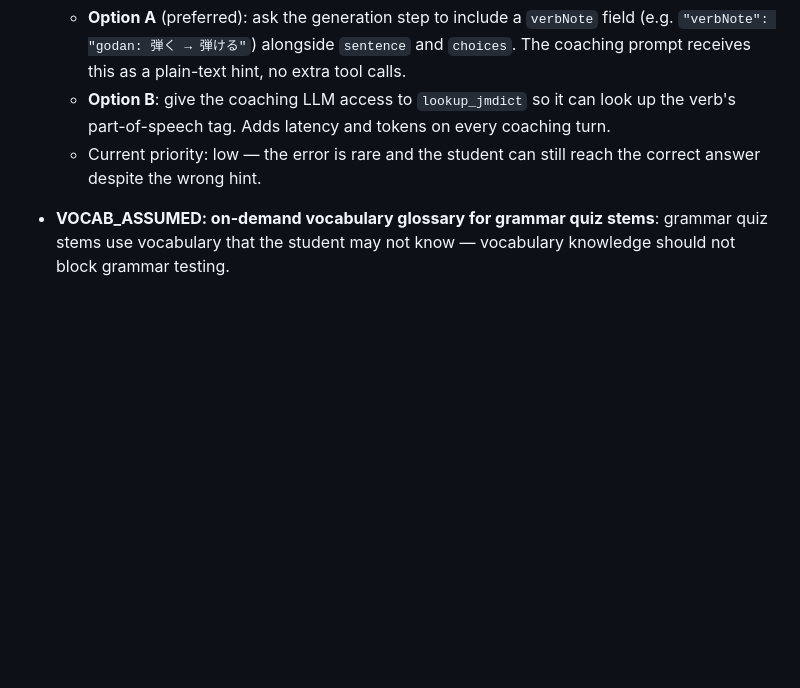
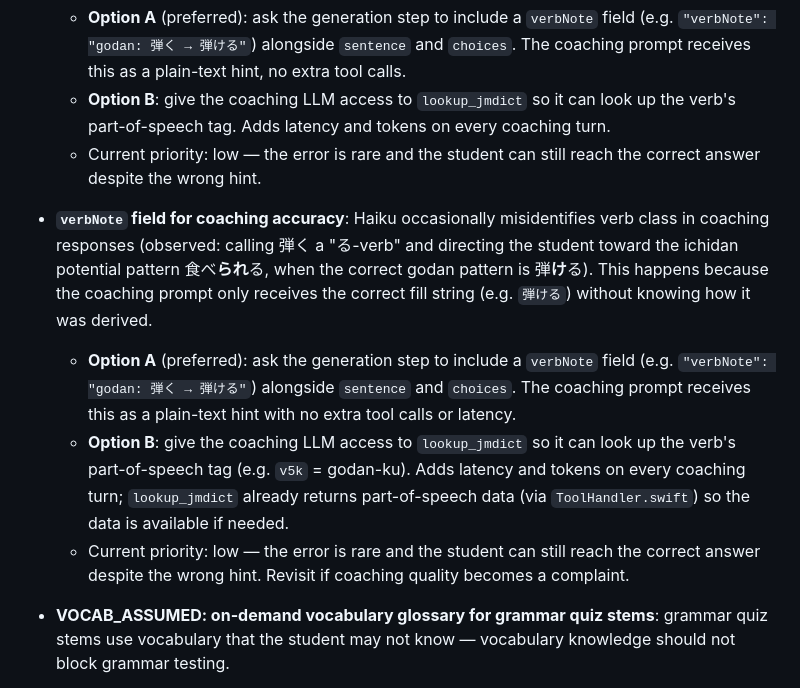
Before and after one commit to fasiha/obsidian-japanese-quizzer, a Markdown page: TODO-grammar.md, the part around one of its changes. Drawn GitHub-style; blank space fills up the shorter version.

```diff
--- a/TODO-grammar.md
+++ b/TODO-grammar.md
@@ -375,6 +420,21 @@ latency acceptable.
   - Current priority: low — the error is rare and the student can still reach the correct
     answer despite the wrong hint.
 
+- **`verbNote` field for coaching accuracy**: Haiku occasionally misidentifies verb class
+  in coaching responses (observed: calling 弾く a "る-verb" and directing the student
+  toward the ichidan potential pattern 食べ**られ**る, when the correct godan pattern is
+  弾**け**る). This happens because the coaching prompt only receives the correct fill
+  string (e.g. `弾ける`) without knowing how it was derived.
+  - **Option A** (preferred): ask the generation step to include a `verbNote` field
+    (e.g. `"verbNote": "godan: 弾く → 弾ける"`) alongside `sentence` and `choices`. The
+    coaching prompt receives this as a plain-text hint with no extra tool calls or latency.
+  - **Option B**: give the coaching LLM access to `lookup_jmdict` so it can look up the
+    verb's part-of-speech tag (e.g. `v5k` = godan-ku). Adds latency and tokens on every
+    coaching turn; `lookup_jmdict` already returns part-of-speech data (via `ToolHandler.swift`)
+    so the data is available if needed.
+  - Current priority: low — the error is rare and the student can still reach the correct
+    answer despite the wrong hint. Revisit if coaching quality becomes a complaint.
+
 - **VOCAB_ASSUMED: on-demand vocabulary glossary for grammar quiz stems**: grammar quiz
   stems use vocabulary that the student may not know — vocabulary knowledge should not
   block grammar testing.
```
Also changed, not shown: other parts of TODO-grammar.md (+45 -0 lines).
